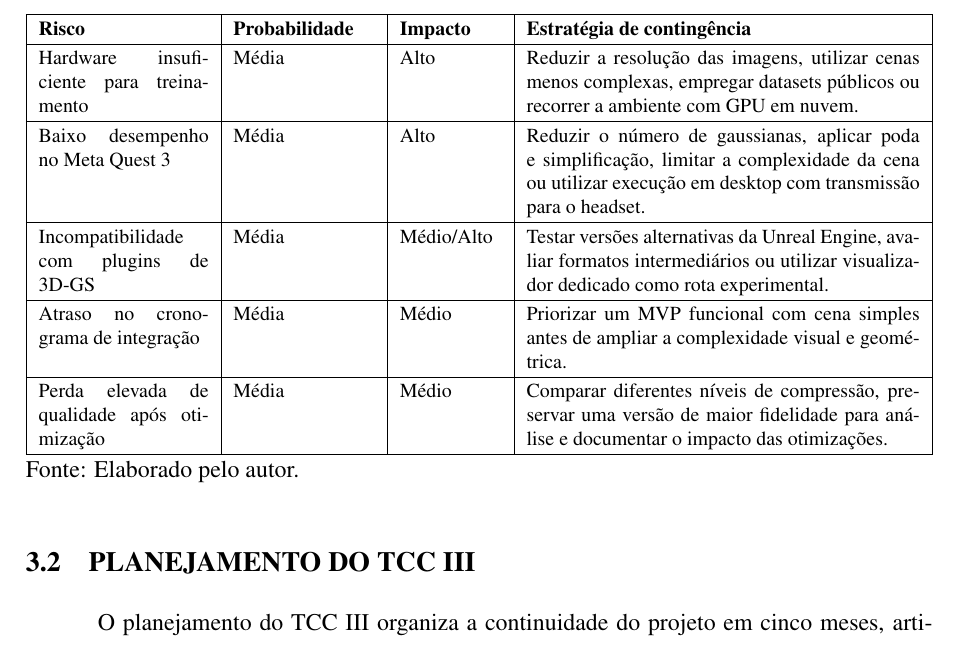
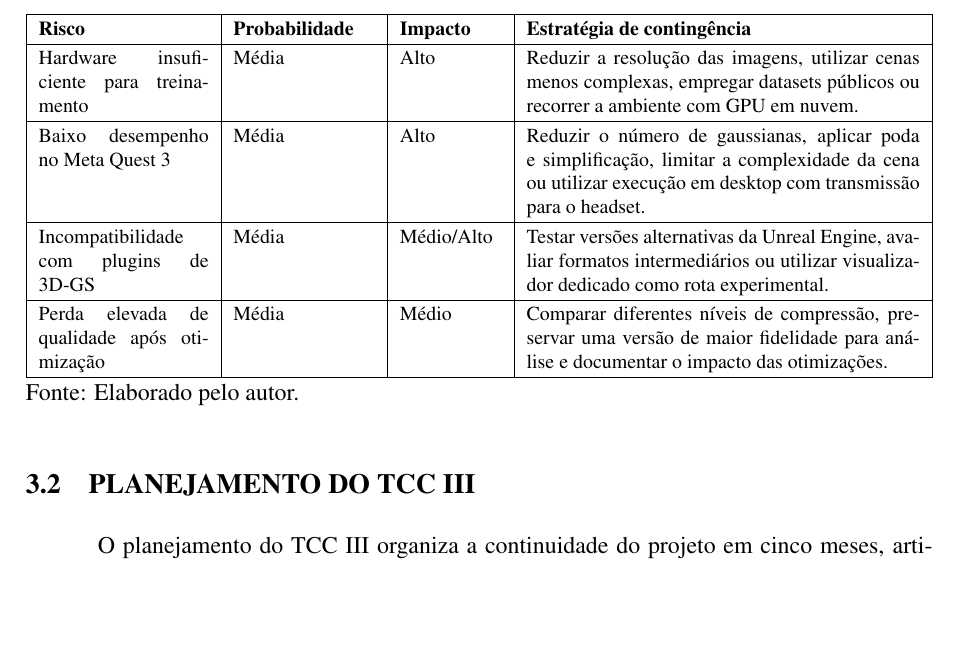
Before and after one commit to FrostPrice/tcc, a LaTeX thesis (latex/main.tex, which reads latex/capitulos/04_projeto.tex): part of page 71 of 76, cut so that both start at the same text, the shorter picture padded with empty space. Compiled offline with pdfLaTeX.

Commit message:
fix(projeto): Remove delay in integration schedule recommendation

```diff
--- a/latex/capitulos/04_projeto.tex
+++ b/latex/capitulos/04_projeto.tex
@@ -432,8 +432,6 @@ Baixo desempenho no Meta Quest 3 & Média & Alto & Reduzir o número de gaussian
 
 Incompatibilidade com plugins de 3D-GS & Média & Médio/Alto & Testar versões alternativas da Unreal Engine, avaliar formatos intermediários ou utilizar visualizador dedicado como rota experimental. \\ \hline
 
-Atraso no cronograma de integração & Média & Médio & Priorizar um MVP funcional com cena simples antes de ampliar a complexidade visual e geométrica. \\ \hline
-
 Perda elevada de qualidade após otimização & Média & Médio & Comparar diferentes níveis de compressão, preservar uma versão de maior fidelidade para análise e documentar o impacto das otimizações. \\ \hline
 
 \end{tabularx}
```
